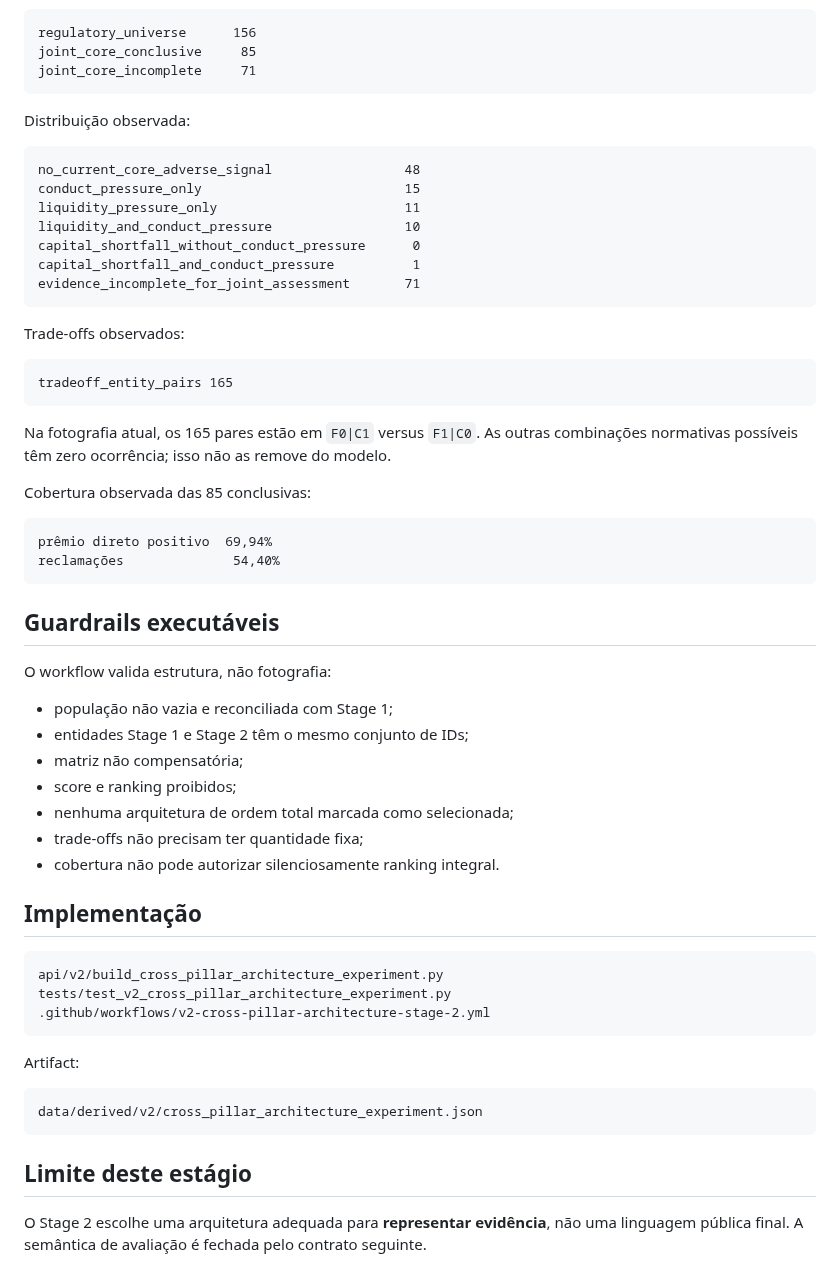
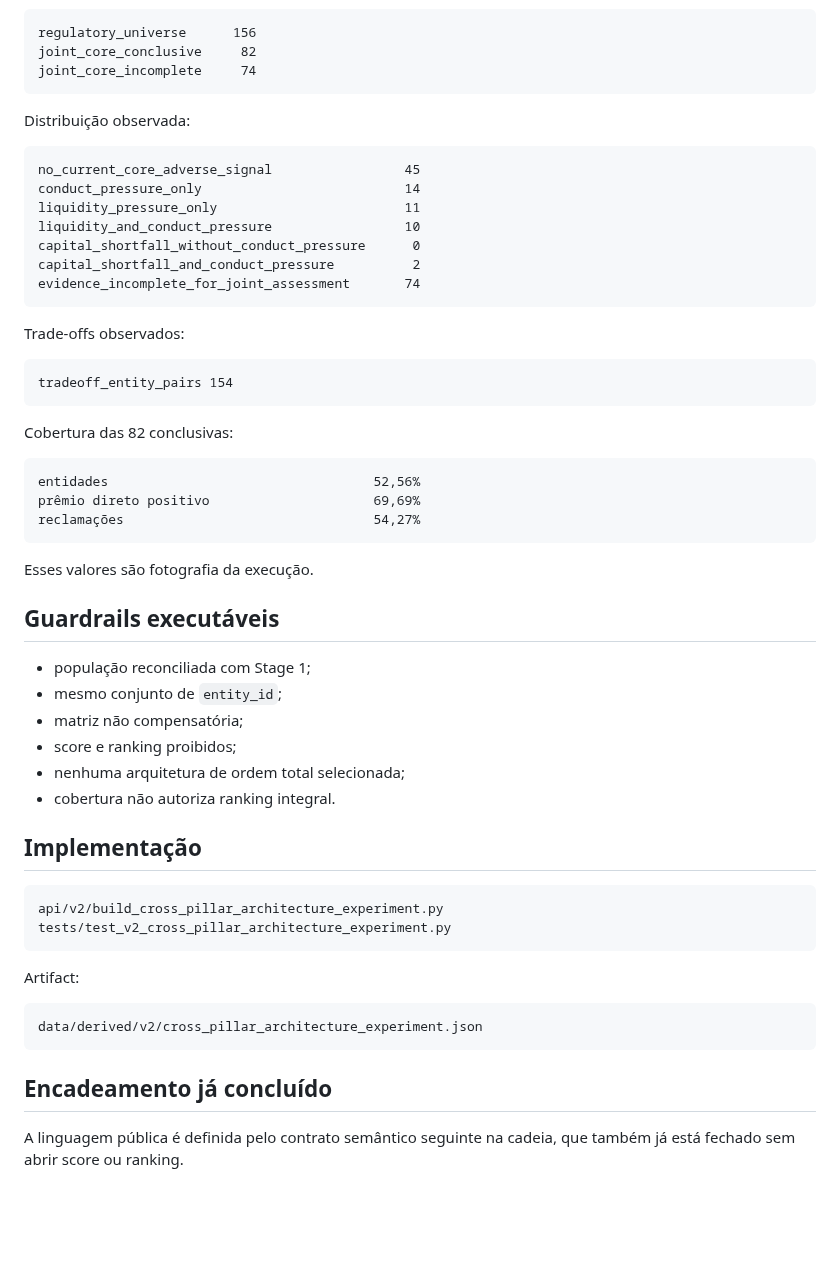
Before and after one commit to Rafael-Tinelli/widget-confiabilidade-seguradoras, a Markdown page: docs/cross-pillar-architecture-stage-2.md, the part around one of its changes. Drawn GitHub-style; blank space fills up the shorter version.

Commit message:
docs(v2): refresh cross-pillar Stage 2 snapshot

````diff
--- a/docs/cross-pillar-architecture-stage-2.md
+++ b/docs/cross-pillar-architecture-stage-2.md
@@ -89,55 +58,52 @@ População:
 
 ```text
 regulatory_universe      156
-joint_core_conclusive     85
-joint_core_incomplete     71
+joint_core_conclusive     82
+joint_core_incomplete     74
 ```
 
 Distribuição observada:
 
 ```text
-no_current_core_adverse_signal                 48
-conduct_pressure_only                          15
+no_current_core_adverse_signal                 45
+conduct_pressure_only                          14
 liquidity_pressure_only                        11
 liquidity_and_conduct_pressure                 10
 capital_shortfall_without_conduct_pressure      0
-capital_shortfall_and_conduct_pressure          1
-evidence_incomplete_for_joint_assessment       71
+capital_shortfall_and_conduct_pressure          2
+evidence_incomplete_for_joint_assessment       74
 ```
 
 Trade-offs observados:
 
 ```text
-tradeoff_entity_pairs 165
+tradeoff_entity_pairs 154
 ```
 
-Na fotografia atual, os 165 pares estão em `F0|C1` versus `F1|C0`. As outras combinações normativas possíveis têm zero ocorrência; isso não as remove do modelo.
-
-Cobertura observada das 85 conclusivas:
+Cobertura das 82 conclusivas:
 
 ```text
-prêmio direto positivo  69,94%
-reclamações              54,40%
+entidades                                  52,56%
+prêmio direto positivo                     69,69%
+reclamações                                54,27%
 ```
+
+Esses valores são fotografia da execução.
 
 ## Guardrails executáveis
 
-O workflow valida estrutura, não fotografia:
-
-- população não vazia e reconciliada com Stage 1;
-- entidades Stage 1 e Stage 2 têm o mesmo conjunto de IDs;
+- população reconciliada com Stage 1;
+- mesmo conjunto de `entity_id`;
 - matriz não compensatória;
 - score e ranking proibidos;
-- nenhuma arquitetura de ordem total marcada como selecionada;
-- trade-offs não precisam ter quantidade fixa;
-- cobertura não pode autorizar silenciosamente ranking integral.
+- nenhuma arquitetura de ordem total selecionada;
+- cobertura não autoriza ranking integral.
 
 ## Implementação
 
 ```text
 api/v2/build_cross_pillar_architecture_experiment.py
 tests/test_v2_cross_pillar_architecture_experiment.py
-.github/workflows/v2-cross-pillar-architecture-stage-2.yml
 ```
 
 Artifact:
@@ -146,6 +112,6 @@ Artifact:
 data/derived/v2/cross_pillar_architecture_experiment.json
 ```
 
-## Limite deste estágio
+## Encadeamento já concluído
 
-O Stage 2 escolhe uma arquitetura adequada para **representar evidência**, não uma linguagem pública final. A semântica de avaliação é fechada pelo contrato seguinte.
+A linguagem pública é definida pelo contrato semântico seguinte na cadeia, que também já está fechado sem abrir score ou ranking.
````
Also changed, not shown: other parts of docs/cross-pillar-architecture-stage-2.md (+11 -42 lines).
